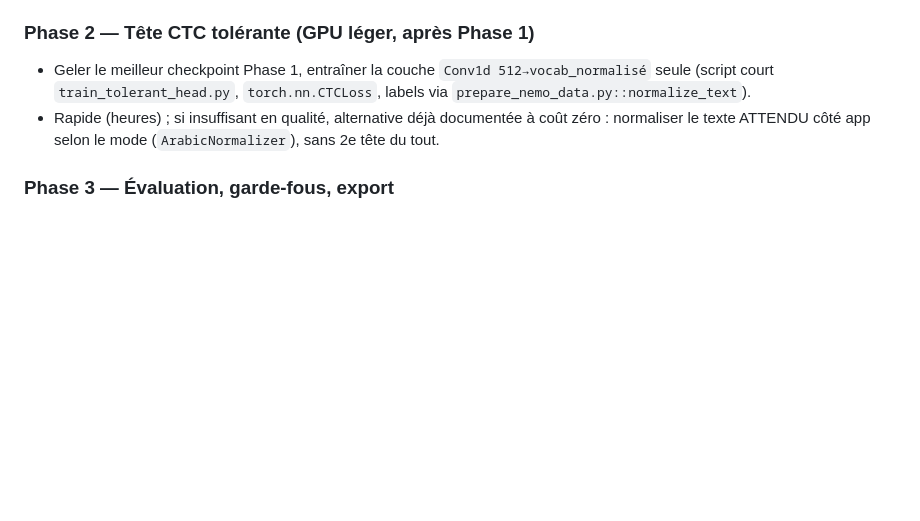
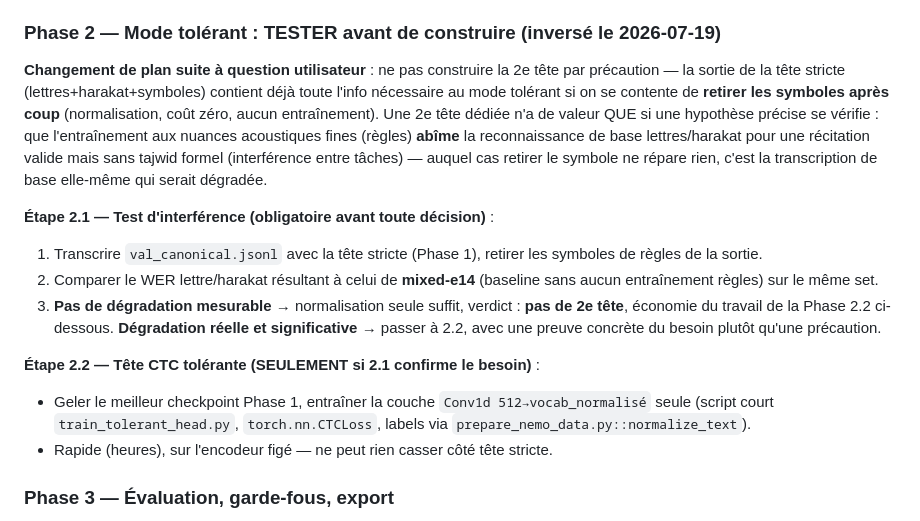
Before and after one commit to travailkafai-hub/coran-karim, a Markdown page: PLAN_ENTRAINEMENT_HYBRIDE.md, the part around the change. Drawn GitHub-style; blank space fills up the shorter version.

Commit message:
Inverse la logique de la tête tolérante : tester l'interférence avant de construire
Question utilisateur : la normalisation (retirer les symboles de la sortie
de la tête stricte) suffit-elle pour le mode tolérant, ou une 2e tête
apporte-t-elle une vraie valeur ajoutée ?

Réponse actée dans le plan : la normalisation suffit SAUF si l'entraînement
aux règles dégrade la reconnaissance de base lettres/harakat pour une
récitation valide sans tajwid formel (interférence entre tâches) — dans ce
cas retirer le symbole après coup ne répare pas une transcription abîmée.
Phase 2 restructurée : 2.1 teste cette hypothèse (WER lettre/harakat de la
tête stricte désymbolisée vs baseline mixed-e14 sur val_canonical) AVANT de
construire quoi que ce soit ; 2.2 (la 2e tête) ne se fait que si 2.1 prouve
un besoin réel.

Co-Authored-By: Claude Fable 5 <noreply@anthropic.com>

```diff
--- a/PLAN_ENTRAINEMENT_HYBRIDE.md
+++ b/PLAN_ENTRAINEMENT_HYBRIDE.md
@@ -279,13 +279,33 @@ deviennent raisonnables. D'où un entraînement en deux temps :
   clips en ~10h ; 1a est rapide (encodeur gelé), 1b ~1,5-2× plus lent par
   step que du CTC-only → prévoir 20-30h au total, planifier les reprises.
 
-### Phase 2 — Tête CTC tolérante (GPU léger, après Phase 1)
+### Phase 2 — Mode tolérant : TESTER avant de construire (inversé le 2026-07-19)
+
+**Changement de plan suite à question utilisateur** : ne pas construire la 2e
+tête par précaution — la sortie de la tête stricte (lettres+harakat+symboles)
+contient déjà toute l'info nécessaire au mode tolérant si on se contente de
+**retirer les symboles après coup** (normalisation, coût zéro, aucun
+entraînement). Une 2e tête dédiée n'a de valeur QUE si une hypothèse précise
+se vérifie : que l'entraînement aux nuances acoustiques fines (règles) **abîme**
+la reconnaissance de base lettres/harakat pour une récitation valide mais sans
+tajwid formel (interférence entre tâches) — auquel cas retirer le symbole ne
+répare rien, c'est la transcription de base elle-même qui serait dégradée.
+
+**Étape 2.1 — Test d'interférence (obligatoire avant toute décision)** :
+1. Transcrire `val_canonical.jsonl` avec la tête stricte (Phase 1), retirer
+   les symboles de règles de la sortie.
+2. Comparer le WER lettre/harakat résultant à celui de **mixed-e14** (baseline
+   sans aucun entraînement règles) sur le même set.
+3. **Pas de dégradation mesurable** → normalisation seule suffit, verdict :
+   **pas de 2e tête**, économie du travail de la Phase 2.2 ci-dessous.
+   **Dégradation réelle et significative** → passer à 2.2, avec une preuve
+   concrète du besoin plutôt qu'une précaution.
+
+**Étape 2.2 — Tête CTC tolérante (SEULEMENT si 2.1 confirme le besoin)** :
 - Geler le meilleur checkpoint Phase 1, entraîner la couche
   `Conv1d 512→vocab_normalisé` seule (script court `train_tolerant_head.py`,
   `torch.nn.CTCLoss`, labels via `prepare_nemo_data.py::normalize_text`).
-- Rapide (heures) ; si insuffisant en qualité, alternative déjà documentée à
-  coût zéro : normaliser le texte ATTENDU côté app selon le mode
-  (`ArabicNormalizer`), sans 2e tête du tout.
+- Rapide (heures), sur l'encodeur figé — ne peut rien casser côté tête stricte.
 
 ### Phase 3 — Évaluation, garde-fous, export
 1. `eval_error_detection.py` sur la tête stricte — baseline à battre :
```
